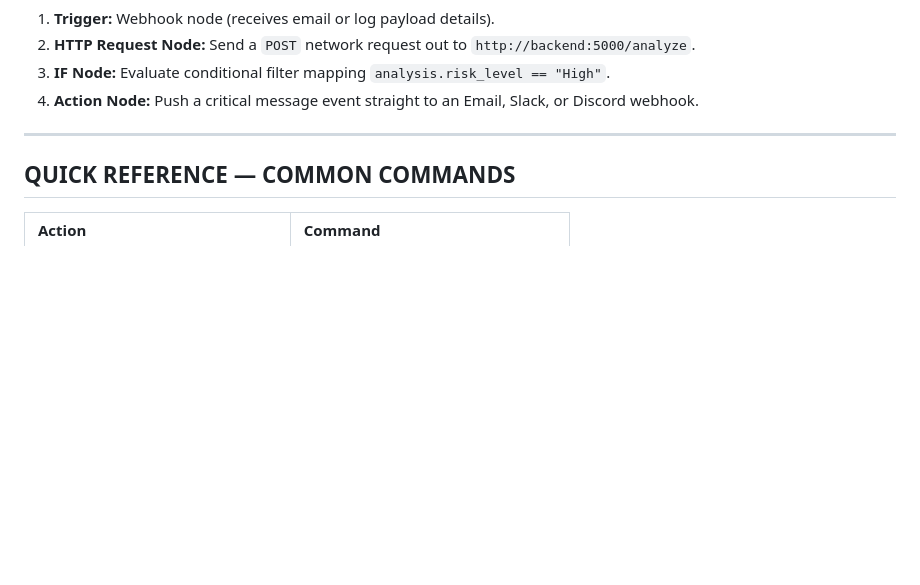
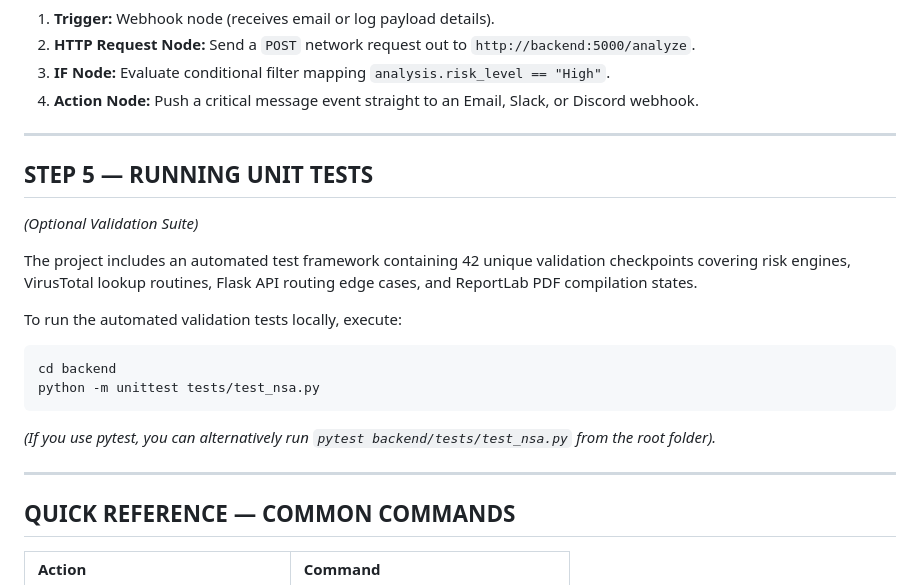
Before and after one commit to T3MP3R3R/Neural-SOC-Analyst, a Markdown page: README.md, the part around the change. Drawn GitHub-style; blank space fills up the shorter version.

Commit message:
Add section for running unit tests
Added instructions for running unit tests locally.

````diff
--- a/README.md
+++ b/README.md
@@ -162,6 +162,20 @@ docker compose up --build
 
 ---
 
+## STEP 5 — RUNNING UNIT TESTS
+*(Optional Validation Suite)*
+
+The project includes an automated test framework containing 42 unique validation checkpoints covering risk engines, VirusTotal lookup routines, Flask API routing edge cases, and ReportLab PDF compilation states.
+
+To run the automated validation tests locally, execute:
+```bash
+cd backend
+python -m unittest tests/test_nsa.py
+```
+*(If you use pytest, you can alternatively run `pytest backend/tests/test_nsa.py` from the root folder).*
+
+---
+
 ## QUICK REFERENCE — COMMON COMMANDS
 
 | Action | Command |
````
